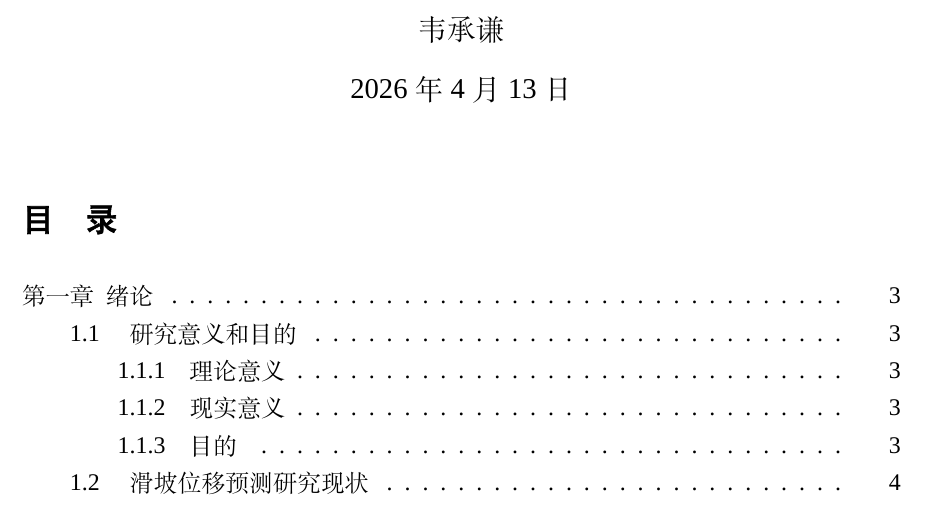
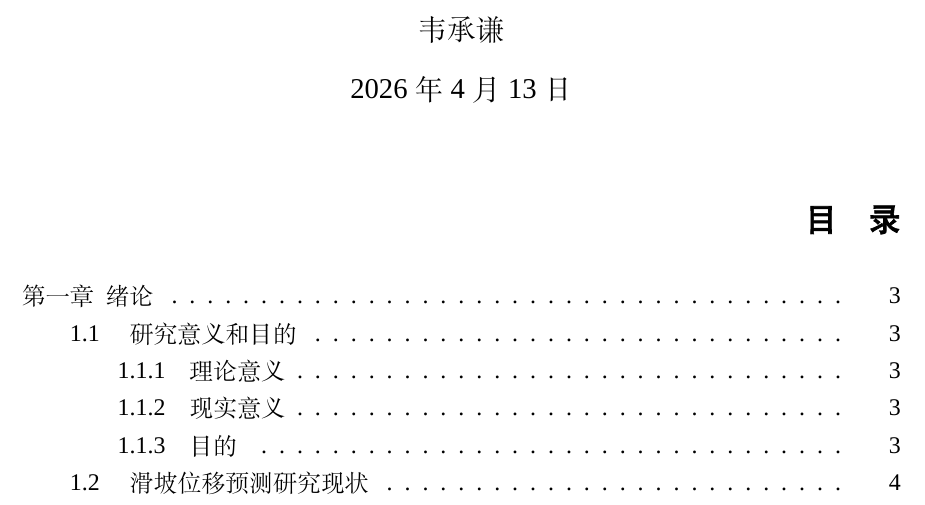
Before and after one commit to wcqqq1214/Undergraduate-Thesis, a LaTeX document (docs/latex/main.tex): part of page 1 of 50, cut so that both start at the same text. Compiled offline with XeLaTeX; a missing font is replaced by an installed copy or a similar font.

Commit message:
docs: 把目录两个字水平居中

```diff
--- a/docs/latex/main.tex
+++ b/docs/latex/main.tex
@@ -22,11 +22,12 @@
 \renewenvironment{itemize}{\begin{enumerate}[label=（\arabic*）]}{\end{enumerate}}
 \usepackage{tocloft}
 % 目录标题："目 录"，三号黑体加粗，段前后1行
-\renewcommand{\contentsname}{\heiti\bfseries\fontsize{16pt}{20pt}\selectfont 目\hspace{1em}录}
+\renewcommand{\contentsname}{{\heiti\bfseries\fontsize{16pt}{20pt}\selectfont 目\hspace{1em}录}}
 \setlength{\cftbeforetoctitleskip}{\baselineskip}
 \setlength{\cftaftertoctitleskip}{\baselineskip}
 % 目录内容：小四号(12pt)，1.25倍行距
-\renewcommand{\cfttoctitlefont}{\relax}   % 不让 tocloft 再套字体
+\renewcommand{\cfttoctitlefont}{\hfill}
+\renewcommand{\cftaftertoctitle}{\hfill}
 \setlength{\cftbeforesecskip}{0pt}
 \setlength{\cftbeforesubsecskip}{0pt}
 \setlength{\cftbeforesubsubsecskip}{0pt}
```
